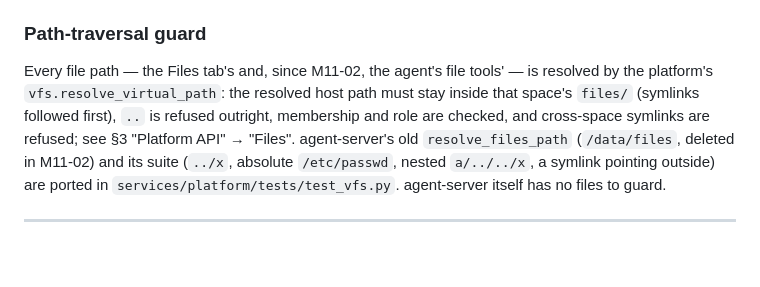
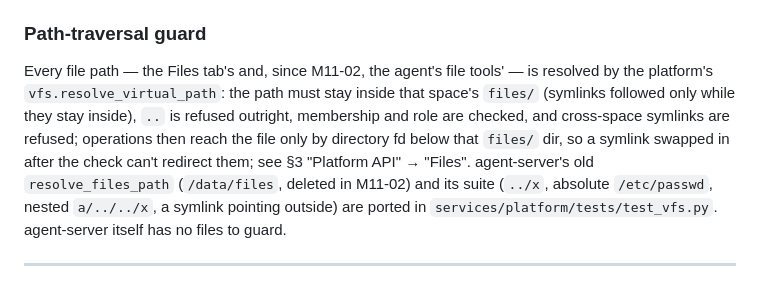
Before and after one commit to cucucachu/unnamed_local_ai_server, a Markdown page: docs/ARCHITECTURE.md, the part around one of its changes. GitHub-like rendering; blank space fills up the shorter version.

```diff
--- a/docs/ARCHITECTURE.md
+++ b/docs/ARCHITECTURE.md
@@ -1836,10 +1865,11 @@ like the `FETCH_*` caps).
 
 Every file path — the Files tab's and, since M11-02, the agent's file
 tools' — is resolved by the platform's `vfs.resolve_virtual_path`: the
-resolved host path must stay inside that space's `files/` (symlinks
-followed first), `..` is refused outright, membership and role are
-checked, and cross-space symlinks are refused; see §3 "Platform API" →
-"Files". agent-server's old `resolve_files_path` (`/data/files`, deleted
+path must stay inside that space's `files/` (symlinks followed only while
+they stay inside), `..` is refused outright, membership and role are
+checked, and cross-space symlinks are refused; operations then reach the
+file only by directory fd below that `files/` dir, so a symlink swapped in
+after the check can't redirect them; see §3 "Platform API" → "Files". agent-server's old `resolve_files_path` (`/data/files`, deleted
 in M11-02) and its suite (`../x`, absolute `/etc/passwd`, nested
 `a/../../x`, a symlink pointing outside) are ported in
 `services/platform/tests/test_vfs.py`. agent-server itself has no files
```
Also changed, not shown: other parts of docs/ARCHITECTURE.md (+39 -10 lines), docs/PLATFORM.md (+38 -1 lines).
